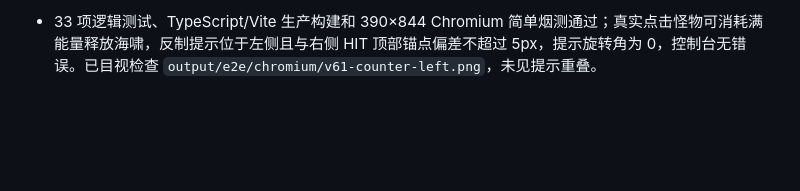
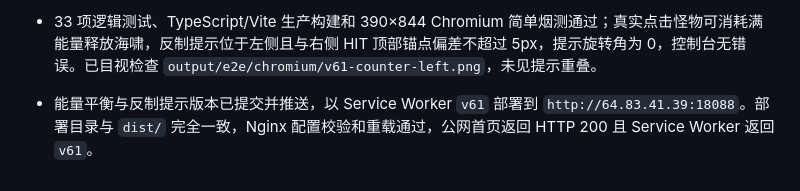
Before and after one commit to sunflower9264/rhythm_bubbles, a Markdown page: progress.md, the part around the change. GitHub-like rendering; blank space fills up the shorter version.

Commit message:
docs: record v61 deployment

```diff
--- a/progress.md
+++ b/progress.md
@@ -176,3 +176,4 @@ Original prompt: 重写 Rhythm Bubbles，保持核心玩法不变，全面重做
 - Original prompt: 反制成功提示移回左侧；开局能量满，释放后至少十多轮正确操作才能充满；简单测试、提交推送部署。
 - 将 `反制成功 / 破势` 从怪物上方的伤害浮字位移回左侧提示位，与右侧 HIT 保持同高且不旋转，避免两类反馈重叠。开局大招能量改为 `100`，释放后每次正确操作基础恢复 `5`，Combo 最多额外恢复 `2`，至少需要 15 次正确操作才能重新充满。Service Worker 准备升级为 `v61`。
 - 33 项逻辑测试、TypeScript/Vite 生产构建和 390×844 Chromium 简单烟测通过；真实点击怪物可消耗满能量释放海啸，反制提示位于左侧且与右侧 HIT 顶部锚点偏差不超过 5px，提示旋转角为 0，控制台无错误。已目视检查 `output/e2e/chromium/v61-counter-left.png`，未见提示重叠。
+- 能量平衡与反制提示版本已提交并推送，以 Service Worker `v61` 部署到 `http://64.83.41.39:18088`。部署目录与 `dist/` 完全一致，Nginx 配置校验和重载通过，公网首页返回 HTTP 200 且 Service Worker 返回 `v61`。
```
